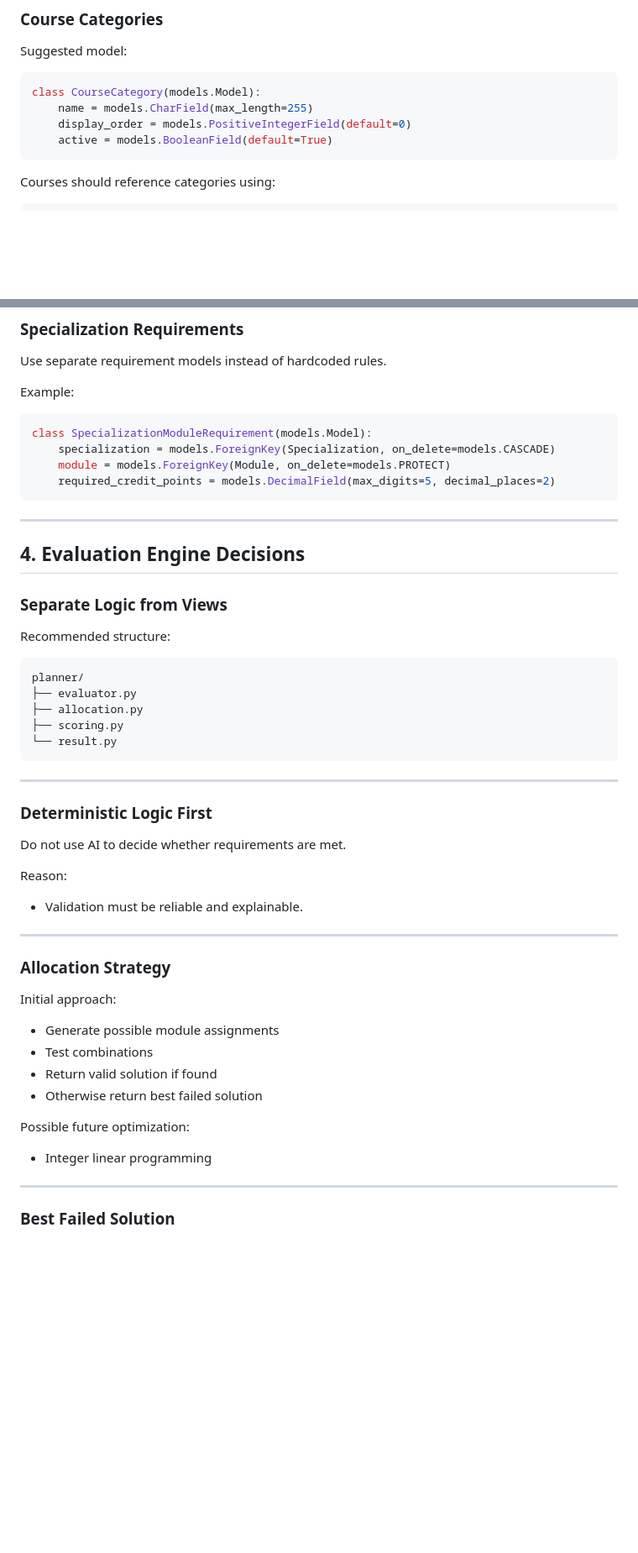
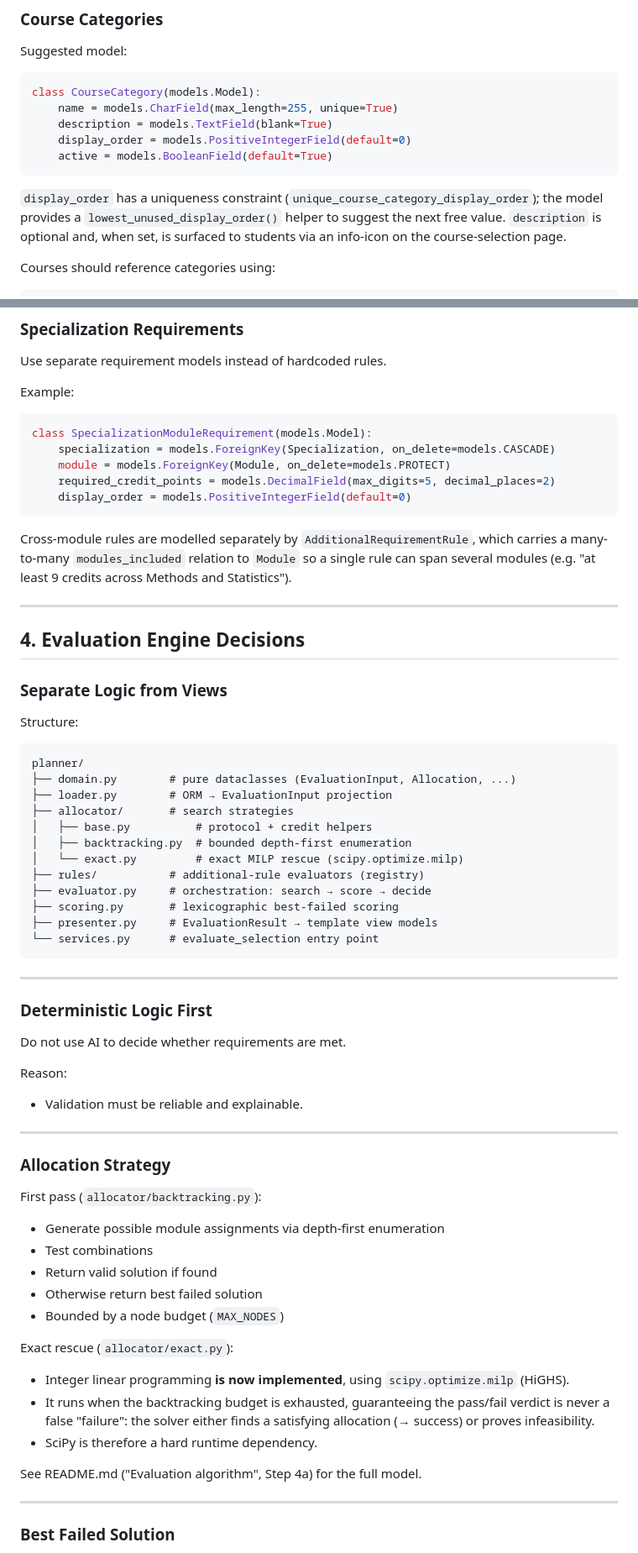
Before and after one commit to Mike-Devereux/Kurs-Plan, a Markdown page: DEVELOPMENT.md, 2 parts joined by grey strips. Shown at 84% size. GitHub-like rendering; blank space fills up the shorter version.

````diff
--- a/DEVELOPMENT.md
+++ b/DEVELOPMENT.md
@@ -125,10 +128,17 @@ Suggested model:
 
 ```python
 class CourseCategory(models.Model):
-    name = models.CharField(max_length=255)
+    name = models.CharField(max_length=255, unique=True)
+    description = models.TextField(blank=True)
     display_order = models.PositiveIntegerField(default=0)
     active = models.BooleanField(default=True)
 ```
+
+`display_order` has a uniqueness constraint
+(`unique_course_category_display_order`); the model provides a
+`lowest_unused_display_order()` helper to suggest the next free value.
+`description` is optional and, when set, is surfaced to students via an
+info-icon on the course-selection page.
 
 Courses should reference categories using:
 
@@ -169,7 +179,13 @@ class SpecializationModuleRequirement(models.Model):
     specialization = models.ForeignKey(Specialization, on_delete=models.CASCADE)
     module = models.ForeignKey(Module, on_delete=models.PROTECT)
     required_credit_points = models.DecimalField(max_digits=5, decimal_places=2)
+    display_order = models.PositiveIntegerField(default=0)
 ```
+
+Cross-module rules are modelled separately by `AdditionalRequirementRule`,
+which carries a many-to-many `modules_included` relation to `Module` so a
+single rule can span several modules (e.g. "at least 9 credits across Methods
+and Statistics").
 
 ---
 
@@ -177,14 +193,21 @@ class SpecializationModuleRequirement(models.Model):
 
 ### Separate Logic from Views
 
-Recommended structure:
+Structure:
 
 ```text
 planner/
-├── evaluator.py
-├── allocation.py
-├── scoring.py
-└── result.py
+├── domain.py        # pure dataclasses (EvaluationInput, Allocation, ...)
+├── loader.py        # ORM → EvaluationInput projection
+├── allocator/       # search strategies
+│   ├── base.py          # protocol + credit helpers
+│   ├── backtracking.py  # bounded depth-first enumeration
+│   └── exact.py         # exact MILP rescue (scipy.optimize.milp)
+├── rules/           # additional-rule evaluators (registry)
+├── evaluator.py     # orchestration: search → score → decide
+├── scoring.py       # lexicographic best-failed scoring
+├── presenter.py     # EvaluationResult → template view models
+└── services.py      # evaluate_selection entry point
 ```
 
 ---
@@ -201,16 +224,24 @@ Reason:
 
 ### Allocation Strategy
 
-Initial approach:
+First pass (`allocator/backtracking.py`):
 
-- Generate possible module assignments
+- Generate possible module assignments via depth-first enumeration
 - Test combinations
 - Return valid solution if found
 - Otherwise return best failed solution
+- Bounded by a node budget (`MAX_NODES`)
 
-Possible future optimization:
+Exact rescue (`allocator/exact.py`):
 
-- Integer linear programming
+- Integer linear programming **is now implemented**, using
+  `scipy.optimize.milp` (HiGHS).
+- It runs when the backtracking budget is exhausted, guaranteeing the
+  pass/fail verdict is never a false "failure": the solver either finds a
+  satisfying allocation (→ success) or proves infeasibility.
+- SciPy is therefore a hard runtime dependency.
+
+See README.md ("Evaluation algorithm", Step 4a) for the full model.
 
 ---
 
````
Also changed, not shown: other parts of DEVELOPMENT.md (+18 -11 lines), SPEC.md (+23 -1 lines).
